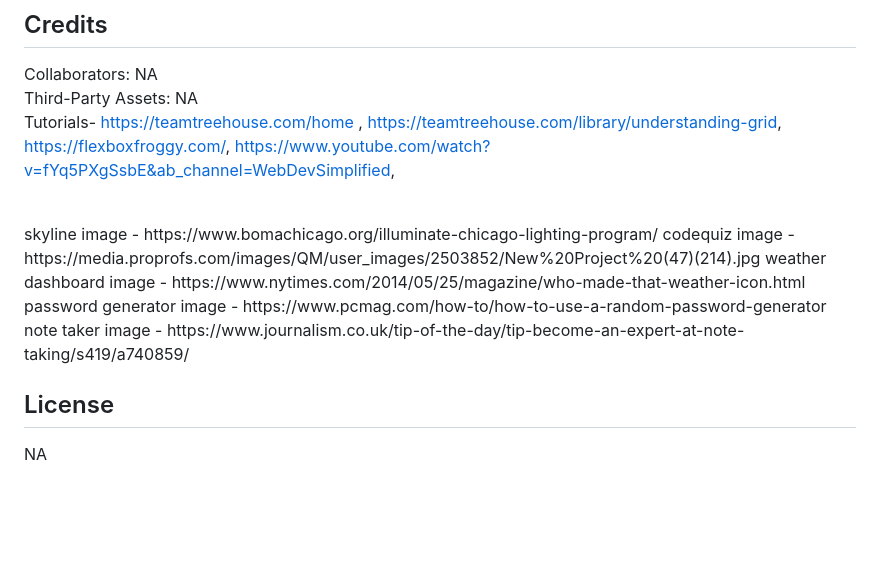
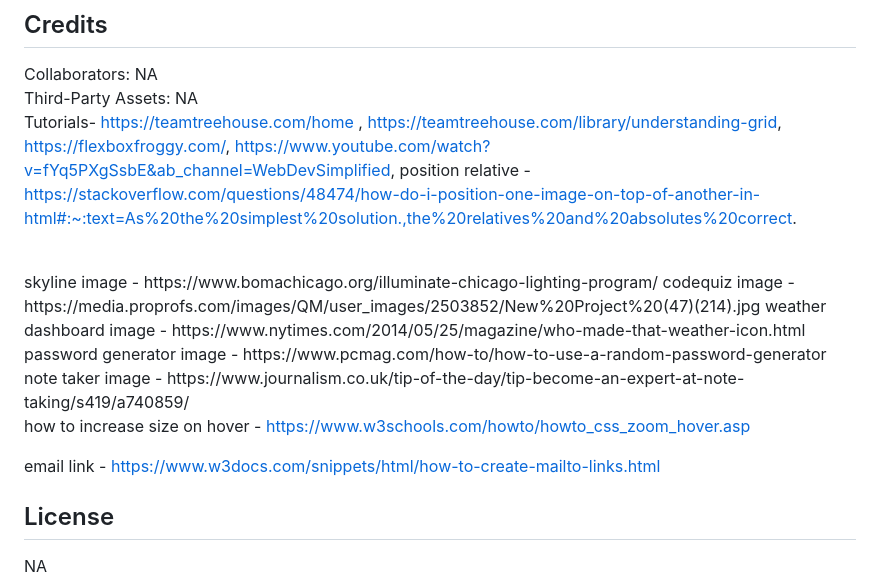
Before and after one commit to mbenson025/portfolio-mbenson, a Markdown page: README.md, the part around the change. Drawn GitHub-style; blank space fills up the shorter version.

Commit message:
hover effects fixed links

```diff
--- a/README.md
+++ b/README.md
@@ -55,6 +55,8 @@ Collaborators: NA
 https://teamtreehouse.com/library/understanding-grid,
 https://flexboxfroggy.com/,
 https://www.youtube.com/watch?v=fYq5PXgSsbE&ab_channel=WebDevSimplified,
+position relative - https://stackoverflow.com/questions/48474/how-do-i-position-one-image-on-top-of-another-in-html#:~:text=As%20the%20simplest%20solution.,the%20relatives%20and%20absolutes%20correct.
+
 
 <br>
 skyline image -  https://www.bomachicago.org/illuminate-chicago-lighting-program/
@@ -63,5 +65,9 @@ weather dashboard image - https://www.nytimes.com/2014/05/25/magazine/who-made-t
 password generator image - https://www.pcmag.com/how-to/how-to-use-a-random-password-generator
 note taker image - https://www.journalism.co.uk/tip-of-the-day/tip-become-an-expert-at-note-taking/s419/a740859/
 
+how to increase size on hover - https://www.w3schools.com/howto/howto_css_zoom_hover.asp
+
+email link - https://www.w3docs.com/snippets/html/how-to-create-mailto-links.html
+
 ## License
 NA
```
Also changed, not shown: assets/images/Profile06.jpg (added), assets/images/Profile09.jpg (added), 2 other files.
